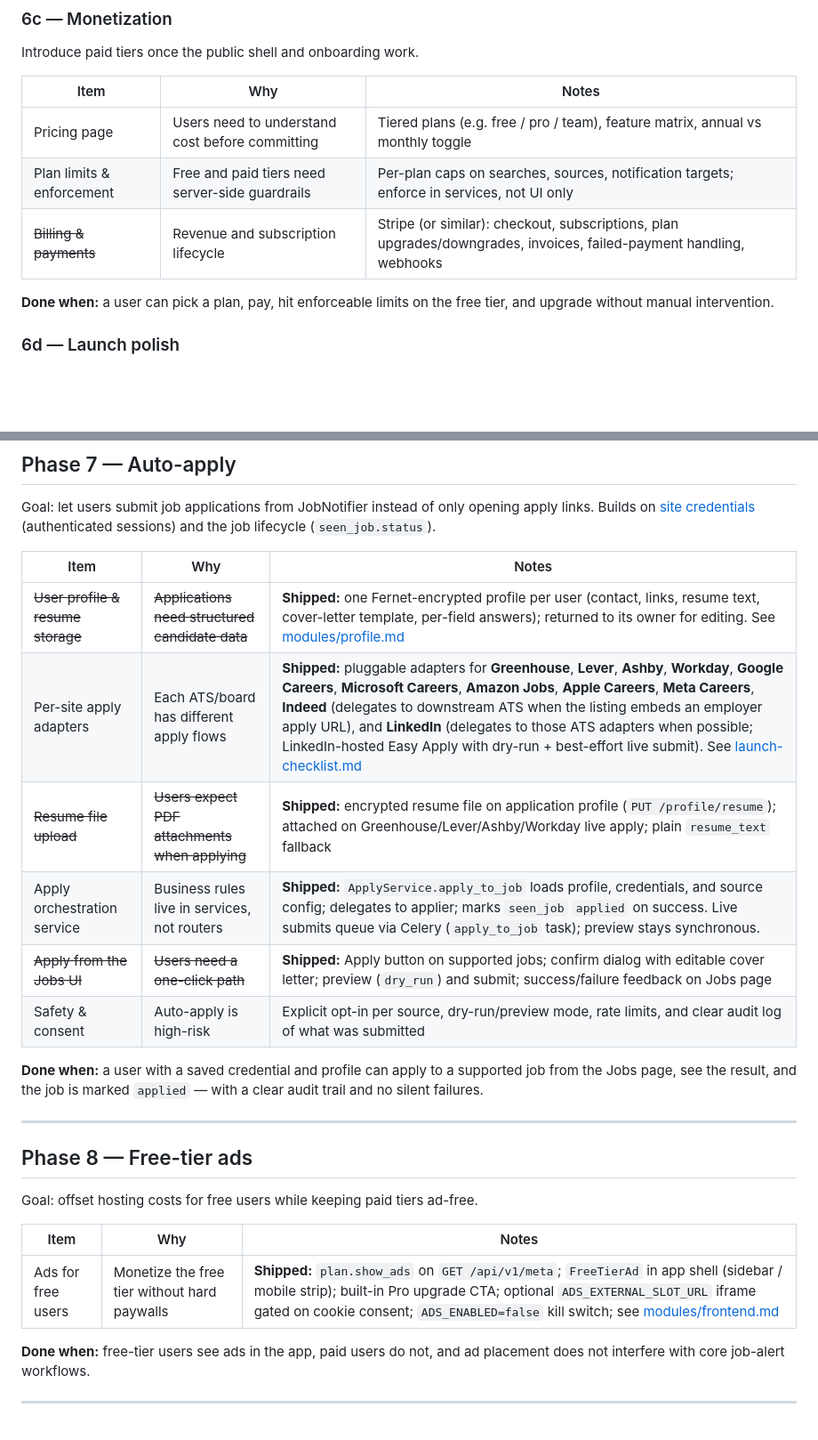
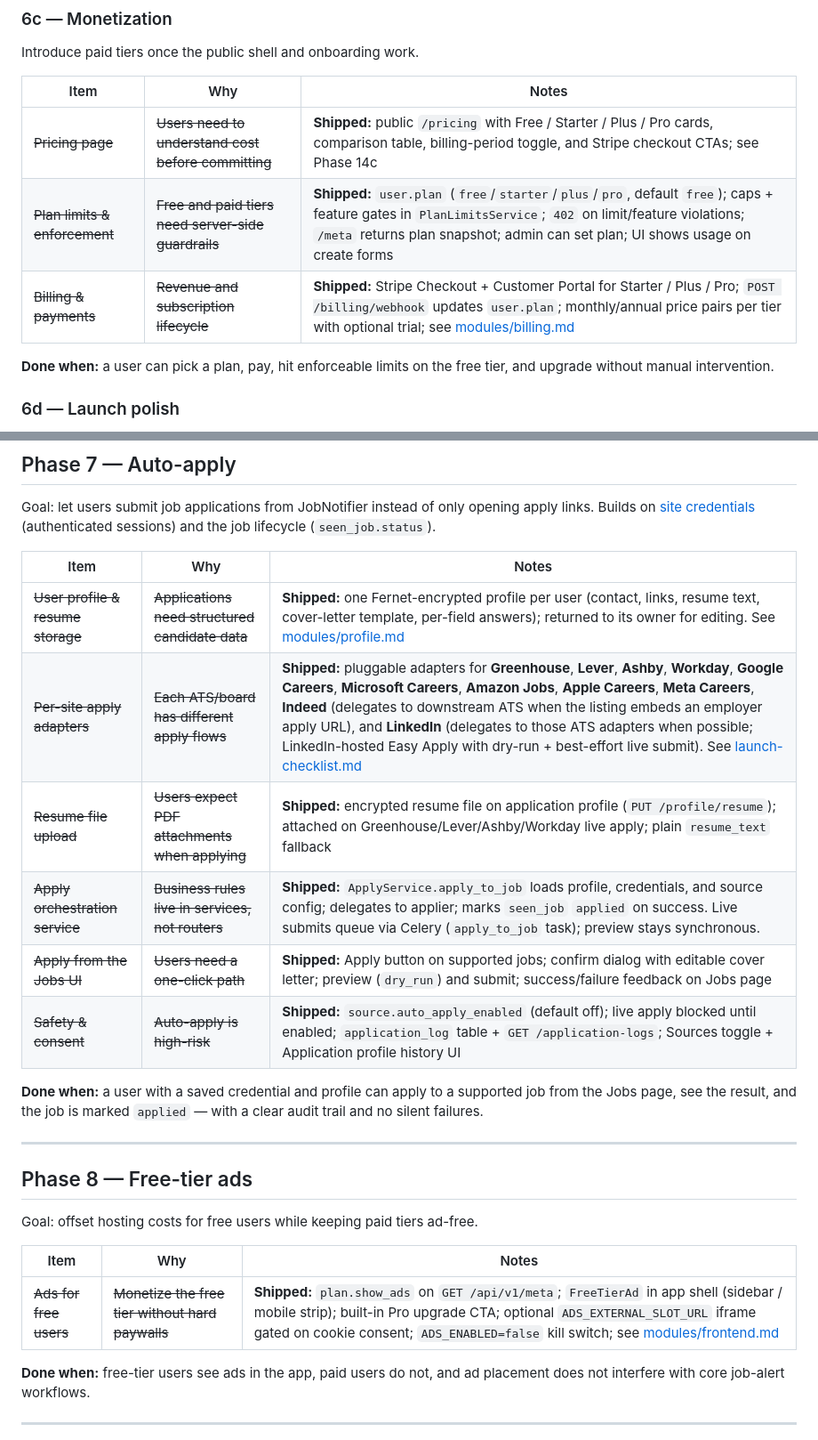
Before and after one commit to davidcristian/HeadStart, a Markdown page: docs/roadmap.md, 2 parts joined by grey strips. Shown at 89% size. Rendered like a GitHub page; blank space fills up the shorter version.

```diff
--- a/docs/roadmap.md
+++ b/docs/roadmap.md
@@ -139,9 +139,9 @@ Introduce paid tiers once the public shell and onboarding work.
 
 | Item | Why | Notes |
 | ---- | --- | ----- |
-| Pricing page | Users need to understand cost before committing | Tiered plans (e.g. free / pro / team), feature matrix, annual vs monthly toggle | **Shipped:** public `/pricing` with Free / Pro / Team cards, comparison table, billing-period toggle, and register CTAs; paid checkout deferred to billing item |
-| Plan limits & enforcement | Free and paid tiers need server-side guardrails | Per-plan caps on searches, sources, notification targets; enforce in services, not UI only | **Shipped:** `user.plan` (`free`/`pro`/`team`, default `free`); caps + feature gates in `PlanLimitsService`; `402` on limit/feature violations; `/meta` returns plan snapshot; admin can set plan; UI shows usage on create forms |
-| ~~Billing & payments~~ | Revenue and subscription lifecycle | Stripe (or similar): checkout, subscriptions, plan upgrades/downgrades, invoices, failed-payment handling, webhooks | **Shipped:** Stripe Checkout + Customer Portal; `POST /billing/webhook` updates `user.plan`; Pro monthly/annual with optional trial; see [modules/billing.md](modules/billing.md) |
+| ~~Pricing page~~ | ~~Users need to understand cost before committing~~ | **Shipped:** public `/pricing` with Free / Starter / Plus / Pro cards, comparison table, billing-period toggle, and Stripe checkout CTAs; see Phase 14c |
+| ~~Plan limits & enforcement~~ | ~~Free and paid tiers need server-side guardrails~~ | **Shipped:** `user.plan` (`free`/`starter`/`plus`/`pro`, default `free`); caps + feature gates in `PlanLimitsService`; `402` on limit/feature violations; `/meta` returns plan snapshot; admin can set plan; UI shows usage on create forms |
+| ~~Billing & payments~~ | ~~Revenue and subscription lifecycle~~ | **Shipped:** Stripe Checkout + Customer Portal for Starter / Plus / Pro; `POST /billing/webhook` updates `user.plan`; monthly/annual price pairs per tier with optional trial; see [modules/billing.md](modules/billing.md) |
 
 **Done when:** a user can pick a plan, pay, hit enforceable limits on the free
 tier, and upgrade without manual intervention.
@@ -173,11 +173,11 @@ sessions) and the job lifecycle (`seen_job.status`).
 | Item | Why | Notes |
 | ---- | --- | ----- |
 | ~~User profile & resume storage~~ | ~~Applications need structured candidate data~~ | **Shipped:** one Fernet-encrypted profile per user (contact, links, resume text, cover-letter template, per-field answers); returned to its owner for editing. See [modules/profile.md](modules/profile.md) |
-| Per-site apply adapters | Each ATS/board has different apply flows | **Shipped:** pluggable adapters for **Greenhouse**, **Lever**, **Ashby**, **Workday**, **Google Careers**, **Microsoft Careers**, **Amazon Jobs**, **Apple Careers**, **Meta Careers**, **Indeed** (delegates to downstream ATS when the listing embeds an employer apply URL), and **LinkedIn** (delegates to those ATS adapters when possible; LinkedIn-hosted Easy Apply with dry-run + best-effort live submit). See [launch-checklist.md](launch-checklist.md#7-auto-apply-optional--know-the-limits) |
+| ~~Per-site apply adapters~~ | ~~Each ATS/board has different apply flows~~ | **Shipped:** pluggable adapters for **Greenhouse**, **Lever**, **Ashby**, **Workday**, **Google Careers**, **Microsoft Careers**, **Amazon Jobs**, **Apple Careers**, **Meta Careers**, **Indeed** (delegates to downstream ATS when the listing embeds an employer apply URL), and **LinkedIn** (delegates to those ATS adapters when possible; LinkedIn-hosted Easy Apply with dry-run + best-effort live submit). See [launch-checklist.md](launch-checklist.md#7-auto-apply-optional--know-the-limits) |
 | ~~Resume file upload~~ | ~~Users expect PDF attachments when applying~~ | **Shipped:** encrypted resume file on application profile (`PUT /profile/resume`); attached on Greenhouse/Lever/Ashby/Workday live apply; plain `resume_text` fallback |
-| Apply orchestration service | Business rules live in services, not routers | **Shipped:** `ApplyService.apply_to_job` loads profile, credentials, and source config; delegates to applier; marks `seen_job` `applied` on success. Live submits queue via Celery (`apply_to_job` task); preview stays synchronous. |
+| ~~Apply orchestration service~~ | ~~Business rules live in services, not routers~~ | **Shipped:** `ApplyService.apply_to_job` loads profile, credentials, and source config; delegates to applier; marks `seen_job` `applied` on success. Live submits queue via Celery (`apply_to_job` task); preview stays synchronous. |
 | ~~Apply from the Jobs UI~~ | ~~Users need a one-click path~~ | **Shipped:** Apply button on supported jobs; confirm dialog with editable cover letter; preview (`dry_run`) and submit; success/failure feedback on Jobs page |
-| Safety & consent | Auto-apply is high-risk | Explicit opt-in per source, dry-run/preview mode, rate limits, and clear audit log of what was submitted | **Shipped:** `source.auto_apply_enabled` (default off); live apply blocked until enabled; `application_log` table + `GET /application-logs`; Sources toggle + Application profile history UI |
+| ~~Safety & consent~~ | ~~Auto-apply is high-risk~~ | **Shipped:** `source.auto_apply_enabled` (default off); live apply blocked until enabled; `application_log` table + `GET /application-logs`; Sources toggle + Application profile history UI |
 
 **Done when:** a user with a saved credential and profile can apply to a
 supported job from the Jobs page, see the result, and the job is marked
@@ -191,7 +191,7 @@ Goal: offset hosting costs for free users while keeping paid tiers ad-free.
 
 | Item | Why | Notes |
 | ---- | --- | ----- |
-| Ads for free users | Monetize the free tier without hard paywalls | **Shipped:** `plan.show_ads` on `GET /api/v1/meta`; `FreeTierAd` in app shell (sidebar / mobile strip); built-in Pro upgrade CTA; optional `ADS_EXTERNAL_SLOT_URL` iframe gated on cookie consent; `ADS_ENABLED=false` kill switch; see [modules/frontend.md](modules/frontend.md) |
+| ~~Ads for free users~~ | ~~Monetize the free tier without hard paywalls~~ | **Shipped:** `plan.show_ads` on `GET /api/v1/meta`; `FreeTierAd` in app shell (sidebar / mobile strip); built-in Pro upgrade CTA; optional `ADS_EXTERNAL_SLOT_URL` iframe gated on cookie consent; `ADS_ENABLED=false` kill switch; see [modules/frontend.md](modules/frontend.md) |
 
 **Done when:** free-tier users see ads in the app, paid users do not, and ad
 placement does not interfere with core job-alert workflows.
```
Also changed, not shown: other parts of docs/roadmap.md (+8 -8 lines).
